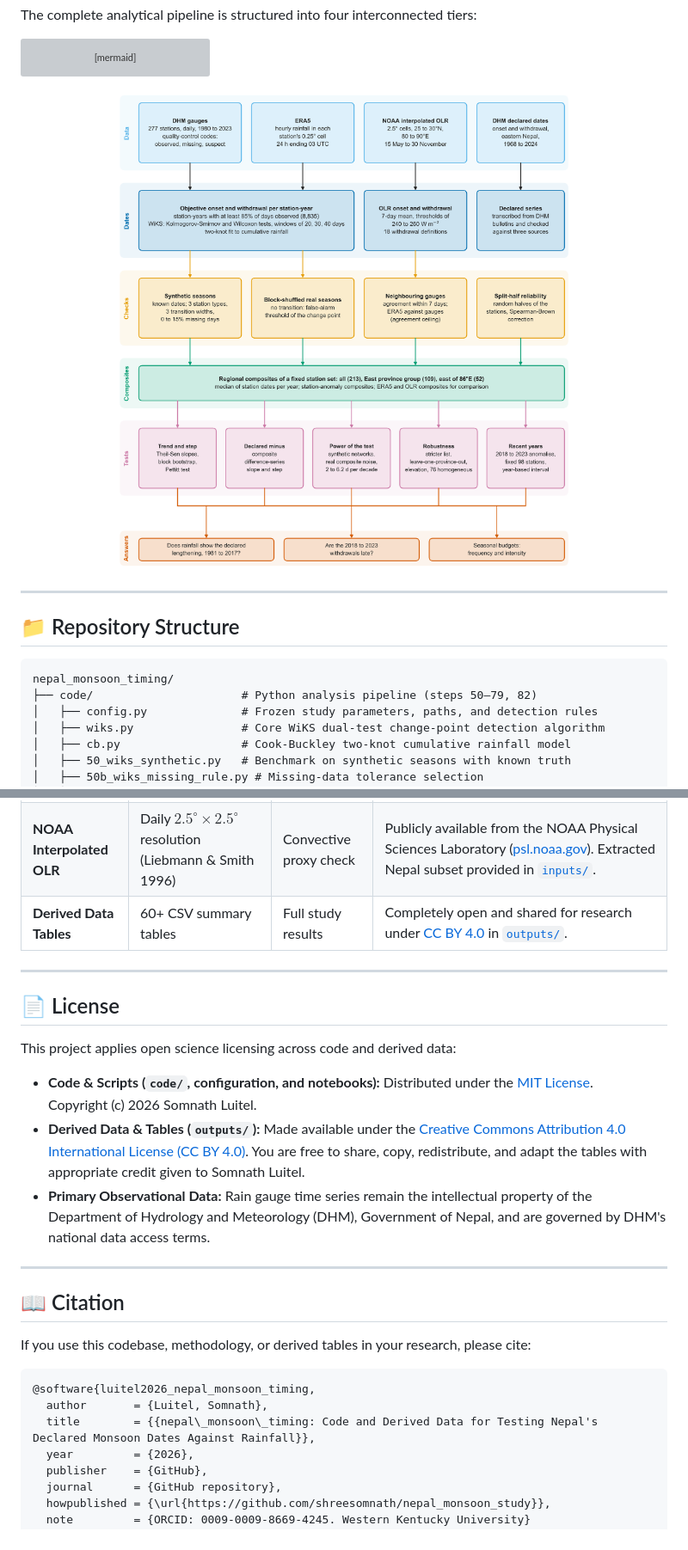
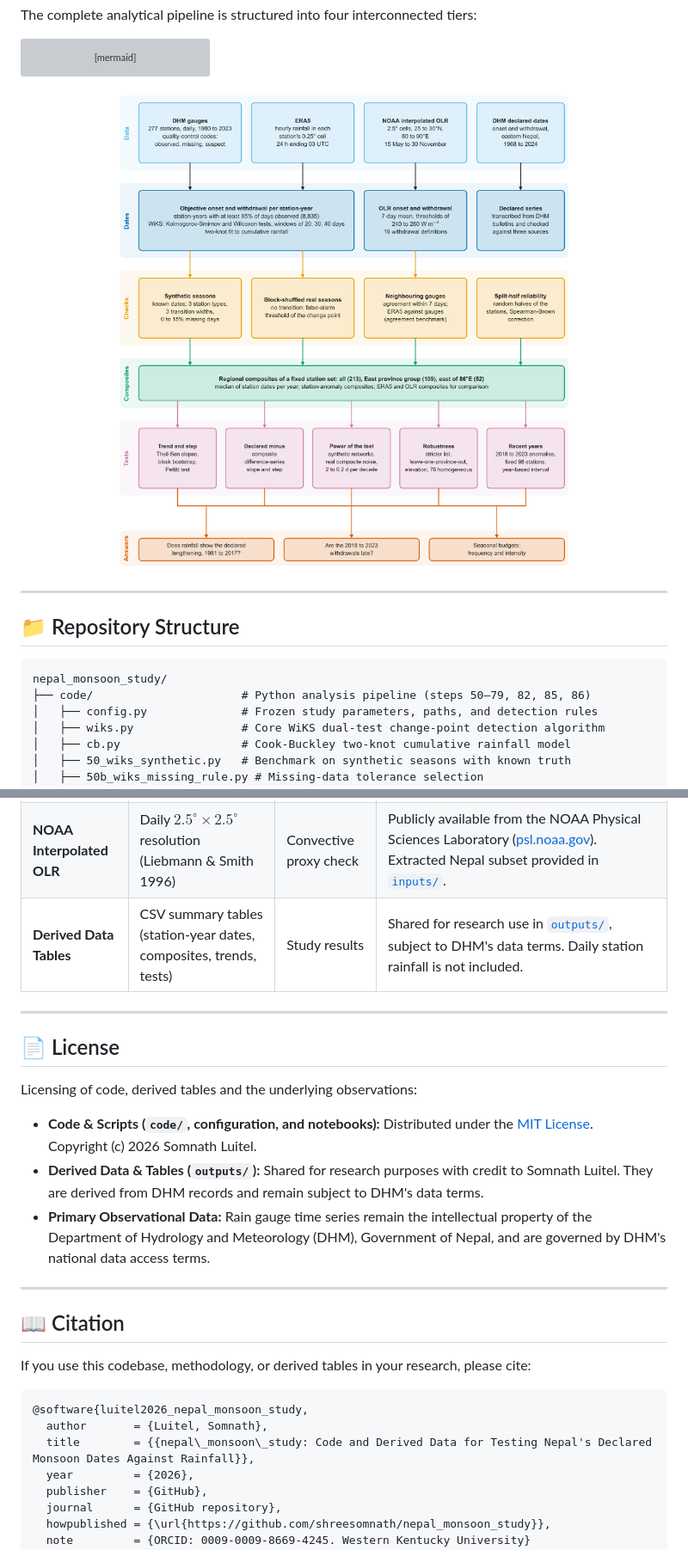
Before and after one commit to shreesomnath/nepal_monsoon_study, a Markdown page: README.md, 2 parts joined by grey strips. Shown at 86% size. GitHub-like rendering; pictures changed too: docs/workflow.png; grey boxes are pictures that could not be loaded.

Commit message:
Update codebase and derived tables to nepal_monsoon_study v1.0.1

````diff
--- a/README.md
+++ b/README.md
@@ -126,8 +125,8 @@ flowchart TD
 ## 📁 Repository Structure
 
 ```
-nepal_monsoon_timing/
-├── code/                      # Python analysis pipeline (steps 50–79, 82)
+nepal_monsoon_study/
+├── code/                      # Python analysis pipeline (steps 50–79, 82, 85, 86)
 │   ├── config.py              # Frozen study parameters, paths, and detection rules
 │   ├── wiks.py                # Core WiKS dual-test change-point detection algorithm
 │   ├── cb.py                  # Cook-Buckley two-knot cumulative rainfall model
@@ -304,17 +304,17 @@ print(f"Detected Withdrawal: Day {result['withdrawal']} (Truth: 268)")
 | **DHM Declared Dates** | Official onset/withdrawal (1968–2024) | Operational reference calendar | Publicly issued bulletins, compiled and transcribed in [`outputs/dhm_declared_dates.csv`](outputs/dhm_declared_dates.csv). |
 | **ERA5 Atmospheric Reanalysis** | Hourly precipitation on $0.25^\circ \times 0.25^\circ$ grid | Gridded reanalysis check | Publicly accessible via Copernicus Climate Data Store ([doi:10.24381/cds.adbb2d47](https://doi.org/10.24381/cds.adbb2d47)). |
 | **NOAA Interpolated OLR** | Daily $2.5^\circ \times 2.5^\circ$ resolution (Liebmann & Smith 1996) | Convective proxy check | Publicly available from the NOAA Physical Sciences Laboratory ([psl.noaa.gov](https://psl.noaa.gov)). Extracted Nepal subset provided in [`inputs/`](inputs/). |
-| **Derived Data Tables** | 60+ CSV summary tables | Full study results | Completely open and shared for research under [CC BY 4.0](https://creativecommons.org/licenses/by/4.0/) in [`outputs/`](outputs/). |
+| **Derived Data Tables** | CSV summary tables (station-year dates, composites, trends, tests) | Study results | Shared for research use in [`outputs/`](outputs/), subject to DHM's data terms. Daily station rainfall is not included. |
 
 ---
 
 ## 📄 License
 
-This project applies open science licensing across code and derived data:
+Licensing of code, derived tables and the underlying observations:
 
 * **Code & Scripts (`code/`, configuration, and notebooks):** Distributed under the [MIT License](LICENSE).
   Copyright (c) 2026 Somnath Luitel.
-* **Derived Data & Tables (`outputs/`):** Made available under the [Creative Commons Attribution 4.0 International License (CC BY 4.0)](https://creativecommons.org/licenses/by/4.0/). You are free to share, copy, redistribute, and adapt the tables with appropriate credit given to Somnath Luitel.
+* **Derived Data & Tables (`outputs/`):** Shared for research purposes with credit to Somnath Luitel. They are derived from DHM records and remain subject to DHM's data terms.
 * **Primary Observational Data:** Rain gauge time series remain the intellectual property of the Department of Hydrology and Meteorology (DHM), Government of Nepal, and are governed by DHM's national data access terms.
 
 ---
@@ -324,9 +324,9 @@ This project applies open science licensing across code and derived data:
 If you use this codebase, methodology, or derived tables in your research, please cite:
 
 ```bibtex
-@software{luitel2026_nepal_monsoon_timing,
+@software{luitel2026_nepal_monsoon_study,
   author       = {Luitel, Somnath},
-  title        = {{nepal\_monsoon\_timing: Code and Derived Data for Testing Nepal's Declared Monsoon Dates Against Rainfall}},
+  title        = {{nepal\_monsoon\_study: Code and Derived Data for Testing Nepal's Declared Monsoon Dates Against Rainfall}},
   year         = {2026},
   publisher    = {GitHub},
   journal      = {GitHub repository},
````
Also changed, not shown: other parts of README.md (+6 -6 lines), outputs/table3_lengthening_test.md (+3 -3 lines), 11 other files.
